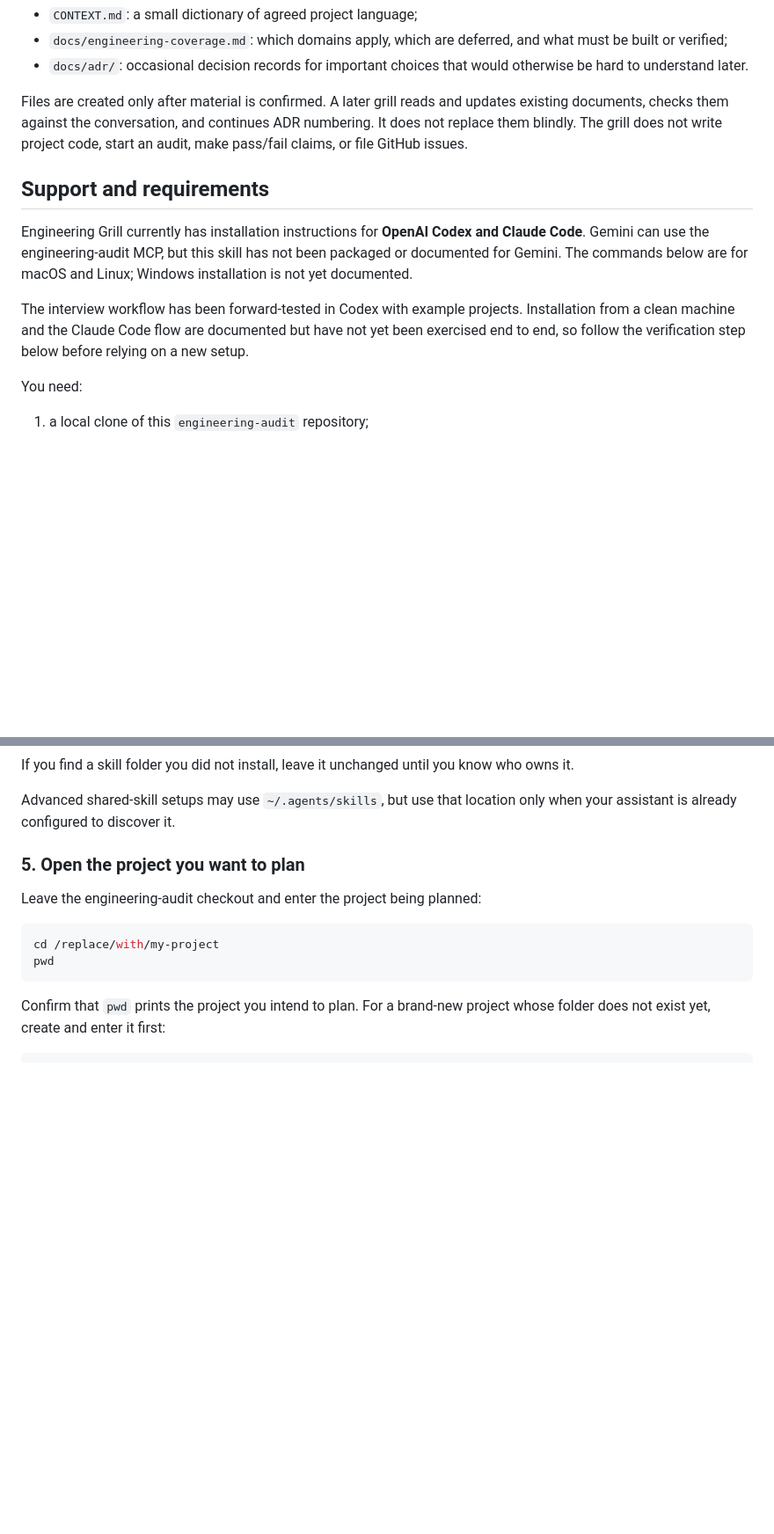
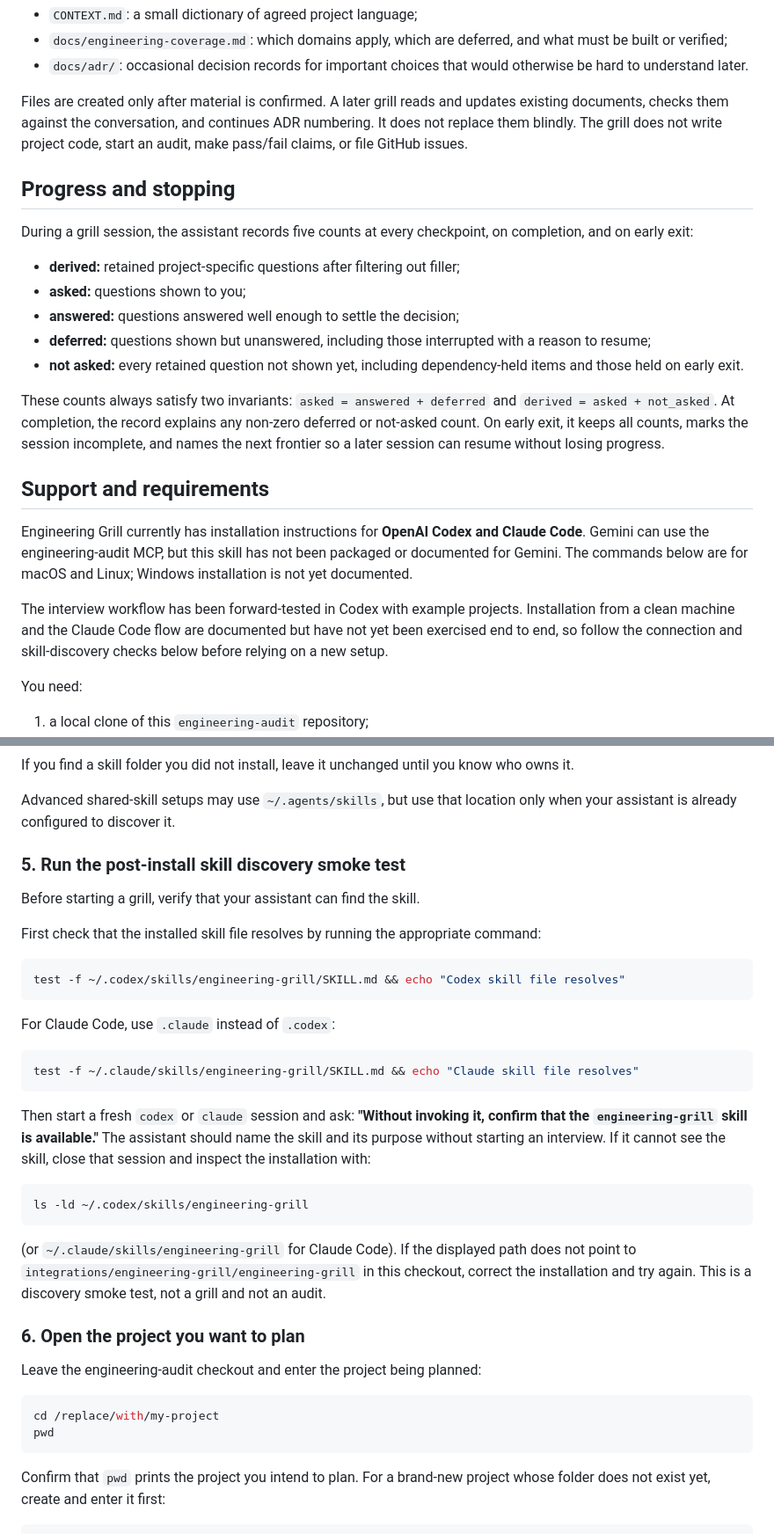
Before and after one commit to rodlunt/engineering-audit, a Markdown page: integrations/engineering-grill/README.md, 2 parts joined by grey strips. Shown at 88% size. GitHub-like rendering; blank space fills up the shorter version.

Commit message:
docs(grill): rescue progress accounting and smoke test sections from feature/engineering-grill
Rescue two documentation improvements from PR #282 before closing that branch:

(1) Progress and stopping: document the five-count accounting (derived, asked, answered,
    deferred, not asked) and the invariants that govern them, so users understand how
    sessions track and resume incomplete work.

(2) Post-install skill discovery smoke test: add verification step after installation
    to confirm the assistant can find the skill before starting a grill.

Ref #249

````diff
--- a/integrations/engineering-grill/README.md
+++ b/integrations/engineering-grill/README.md
@@ -51,6 +51,24 @@ documents, checks them against the conversation, and continues ADR numbering. It
 them blindly. The grill does not write project code, start an audit, make pass/fail claims, or
 file GitHub issues.
 
+## Progress and stopping
+
+During a grill session, the assistant records five counts at every checkpoint, on completion, and
+on early exit:
+
+- **derived:** retained project-specific questions after filtering out filler;
+- **asked:** questions shown to you;
+- **answered:** questions answered well enough to settle the decision;
+- **deferred:** questions shown but unanswered, including those interrupted with a reason to
+  resume;
+- **not asked:** every retained question not shown yet, including dependency-held items and those
+  held on early exit.
+
+These counts always satisfy two invariants: `asked = answered + deferred` and
+`derived = asked + not_asked`. At completion, the record explains any non-zero deferred or
+not-asked count. On early exit, it keeps all counts, marks the session incomplete, and names the
+next frontier so a later session can resume without losing progress.
+
 ## Support and requirements
 
 Engineering Grill currently has installation instructions for **OpenAI Codex and Claude Code**.
@@ -59,7 +77,7 @@ Gemini. The commands below are for macOS and Linux; Windows installation is not
 
 The interview workflow has been forward-tested in Codex with example projects. Installation from
 a clean machine and the Claude Code flow are documented but have not yet been exercised end to
-end, so follow the verification step below before relying on a new setup.
+end, so follow the connection and skill-discovery checks below before relying on a new setup.
 
 You need:
 
@@ -195,7 +213,36 @@ If you find a skill folder you did not install, leave it unchanged until you kno
 Advanced shared-skill setups may use `~/.agents/skills`, but use that location only when your
 assistant is already configured to discover it.
 
-### 5. Open the project you want to plan
+### 5. Run the post-install skill discovery smoke test
+
+Before starting a grill, verify that your assistant can find the skill.
+
+First check that the installed skill file resolves by running the appropriate command:
+
+```sh
+test -f ~/.codex/skills/engineering-grill/SKILL.md && echo "Codex skill file resolves"
+```
+
+For Claude Code, use `.claude` instead of `.codex`:
+
+```sh
+test -f ~/.claude/skills/engineering-grill/SKILL.md && echo "Claude skill file resolves"
+```
+
+Then start a fresh `codex` or `claude` session and ask: **"Without invoking it, confirm that the
+`engineering-grill` skill is available."** The assistant should name the skill and its purpose
+without starting an interview. If it cannot see the skill, close that session and inspect the
+installation with:
+
+```sh
+ls -ld ~/.codex/skills/engineering-grill
+```
+
+(or `~/.claude/skills/engineering-grill` for Claude Code). If the displayed path does not point
+to `integrations/engineering-grill/engineering-grill` in this checkout, correct the installation
+and try again. This is a discovery smoke test, not a grill and not an audit.
+
+### 6. Open the project you want to plan
 
 Leave the engineering-audit checkout and enter the project being planned:
 
````
Also changed, not shown: other parts of integrations/engineering-grill/README.md (+1 -1 lines).
